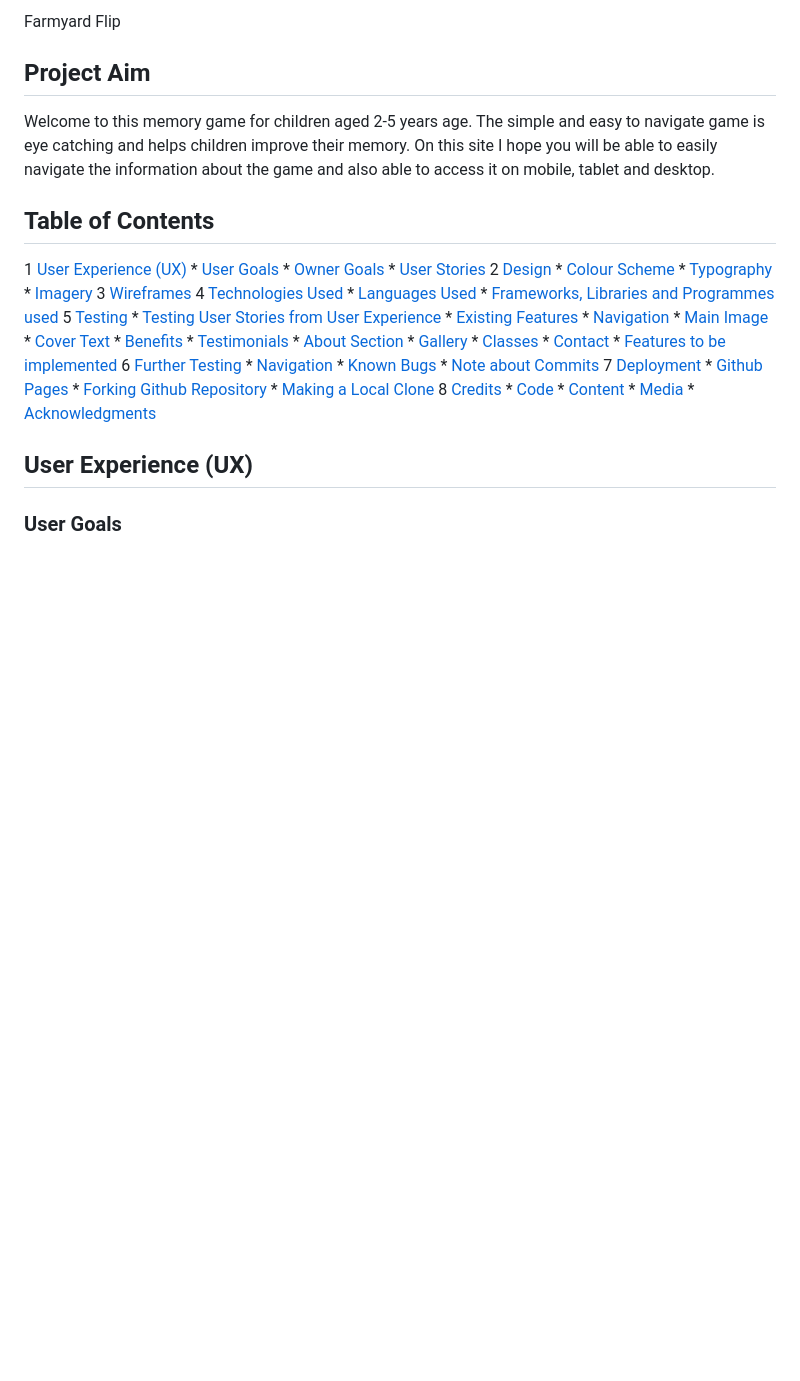
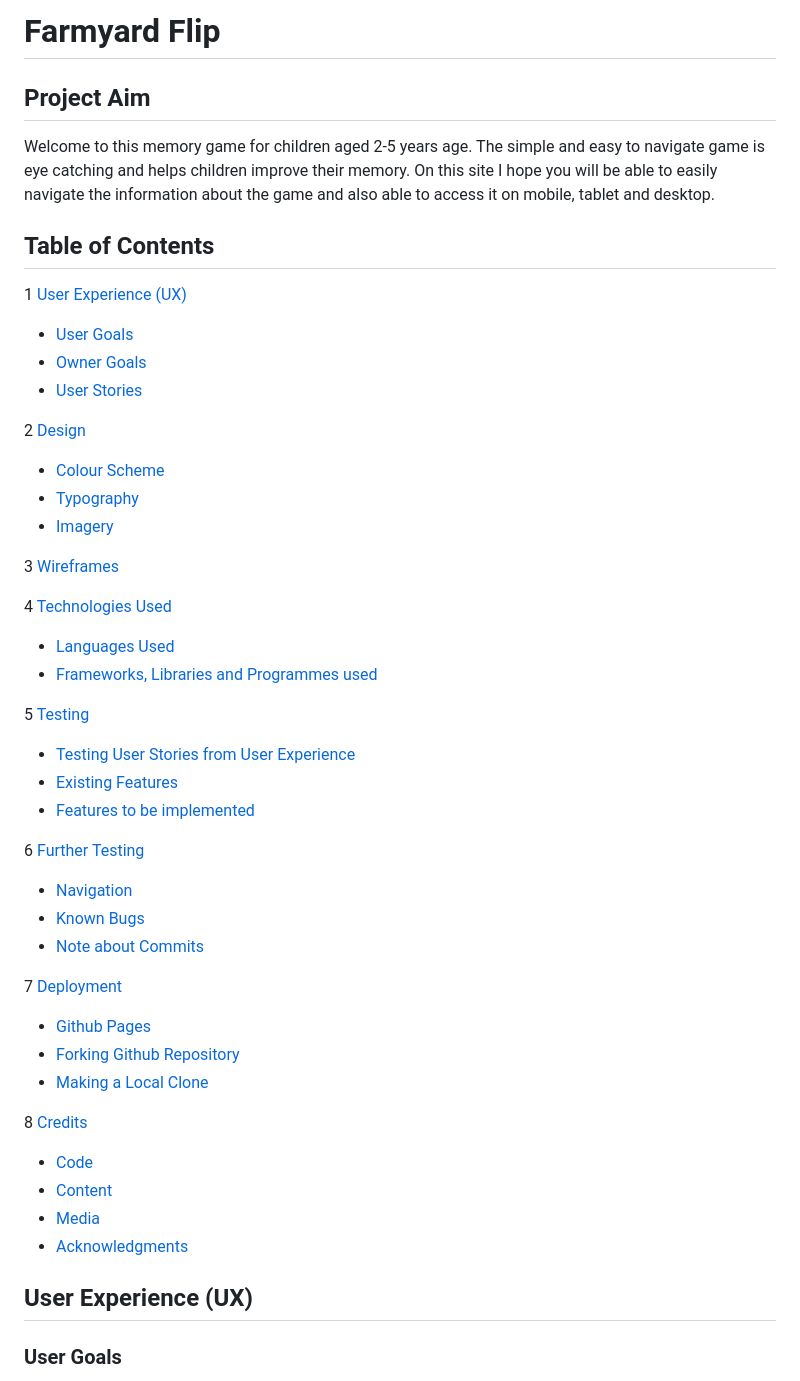
Before and after one commit to gemmaellis16/memory_game, a Markdown page: README.md, the part around the change printed below. Rendered like a GitHub page; blank space fills up the shorter version.

```diff
--- a/README.md
+++ b/README.md
@@ -1,53 +1,54 @@
 
-Farmyard Flip
+# **Farmyard Flip**
+
 
 ## **Project Aim**
 
 Welcome to this memory game for children aged 2-5 years age. The simple and easy to navigate game is eye catching and helps children improve their memory.  On this site I hope you will be able to easily navigate the information about the game and also able to access it on mobile, tablet and desktop.
 
+
 ## **Table of Contents**
 
 1 [User Experience (UX)](#user-experience)
-    * [User Goals](#user-goals)
-    * [Owner Goals](#owner-goals)
-    * [User Stories](#user-stories)
+* [User Goals](#user-goals)
+* [Owner Goals](#owner-goals)
+* [User Stories](#user-stories)
+
 2 [Design](#design)
-    * [Colour Scheme](#color-scheme)
-    * [Typography](#typography)
-    * [Imagery](#imagery)
+* [Colour Scheme](#color-scheme)
+* [Typography](#typography)
+* [Imagery](#imagery)
+
 3 [Wireframes](#wireframes)
+
 4 [Technologies Used](#technologies-used)
-    * [Languages Used](#language-used)
-    * [Frameworks, Libraries and Programmes used](#frameworks,-libraries-and-programmes-used)
+* [Languages Used](#language-used)
+* [Frameworks, Libraries and Programmes used](#frameworks,-libraries-and-programmes-used)
+
 5 [Testing](#testing)
-    * [Testing User Stories from User Experience](#testing-user-stories-from-user-experience)
-    * [Existing Features](#existing-features)
-    * [Navigation](#navigation)
-    * [Main Image](#main-image)
-    * [Cover Text](#cover-text)
-    * [Benefits](#benefits)
-    * [Testimonials](#testimonials)
-    * [About Section](#about-section)
-    * [Gallery](#gallery)
-    * [Classes](#classes)
-    * [Contact](#contact)
-    * [Features to be implemented](#features-to-be-implemented)
+* [Testing User Stories from User Experience](#testing-user-stories-from-user-experience)
+* [Existing Features](#existing-features)
+* [Features to be implemented](#features-to-be-implemented)
+
 6 [Further Testing](#further-testing)
-    * [Navigation](#navigation)
-    * [Known Bugs](#known-bugs)
-    * [Note about Commits](#note-about-commits)
+* [Navigation](#navigation)
+* [Known Bugs](#known-bugs)
+* [Note about Commits](#note-about-commits)
+
 7 [Deployment](#deployment)
-    * [Github Pages](#github-pages)
-    * [Forking Github Repository](#forking-github-repository)
-    * [Making a Local Clone](#making-a-local-clone)
+* [Github Pages](#github-pages)
+* [Forking Github Repository](#forking-github-repository)
+* [Making a Local Clone](#making-a-local-clone)
+
 8 [Credits](#credits)
-    * [Code](#code)
-    * [Content](#content)
-    * [Media](#media)
-    * [Acknowledgments](#acknowledgments)
+* [Code](#code)
+* [Content](#content)
+* [Media](#media)
+* [Acknowledgments](#acknowledgments)
 
 
 ## **User Experience (UX)**
+
 
 ### **User Goals**
 
```
Also changed, not shown: other parts of README.md (+21 -28 lines), assets/images/colors.png (added), assets/images/logo.png (renamed from assets/images/logo1.png), 5 other files.
